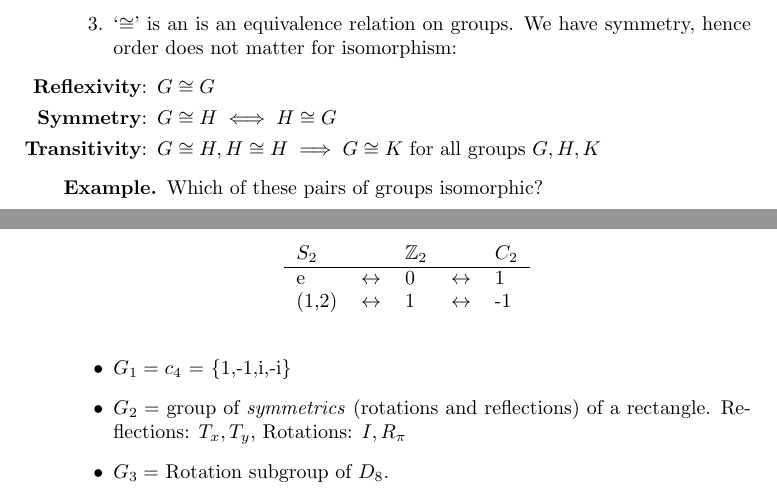
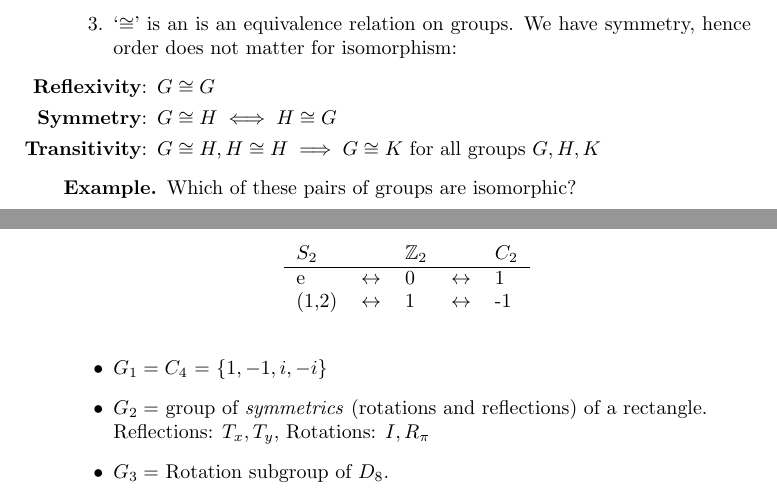
Before and after one commit to makintunde/algebraii, a LaTeX document (main.tex): two parts of pages 3 and 4 of 16, joined at a grey line, cut so that both start at the same text. Compiled offline with pdfLaTeX.

Commit message:
Housekeeping

```diff
--- a/main.tex
+++ b/main.tex
@@ -224,12 +224,12 @@ Another:
 \end{remark}
 
 \begin{exmp}
-Which of these pairs of groups isomorphic?
+Which of these pairs of groups are isomorphic?
 \begin{itemize}
   \item
-$G_1 = c_4$ = \{1,-1,i,-i\}
+$G_1 = C_4$ = $\{1,-1,i,-i\}$
   \item
-$G_2 = $ group of \emph{symmetrics} (rotations and reflections) of a rectangle.
+$G_2 = $ group of \emph{symmetrics} (rotations and reflections) of a rectangle.\\
 Reflections: $T_x, T_y$, Rotations: $I, R_\pi$
   \item $G_3 = $ Rotation subgroup of $D_8$.
 \end{itemize}
```
Also changed, not shown: main.tex (6 more changed lines).
